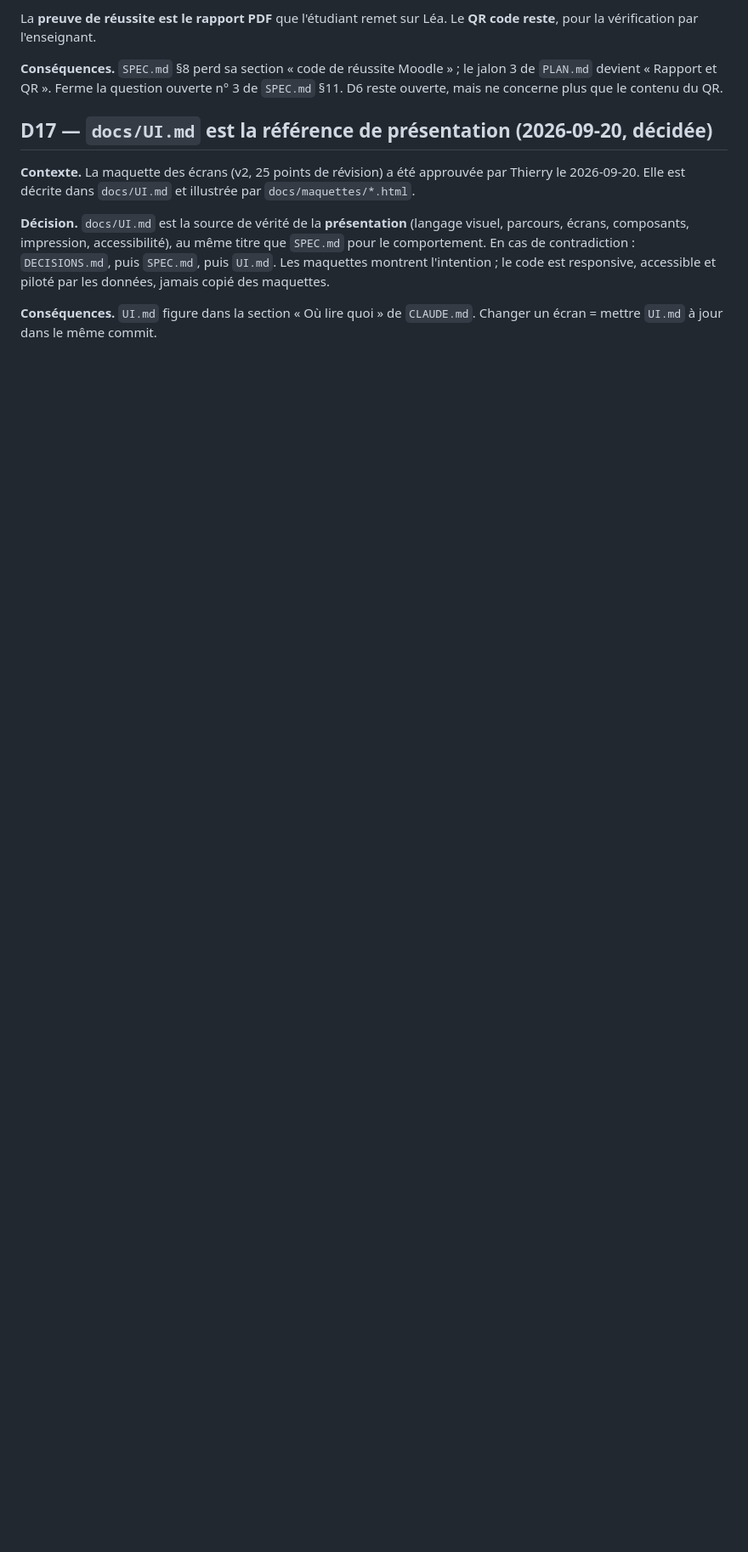
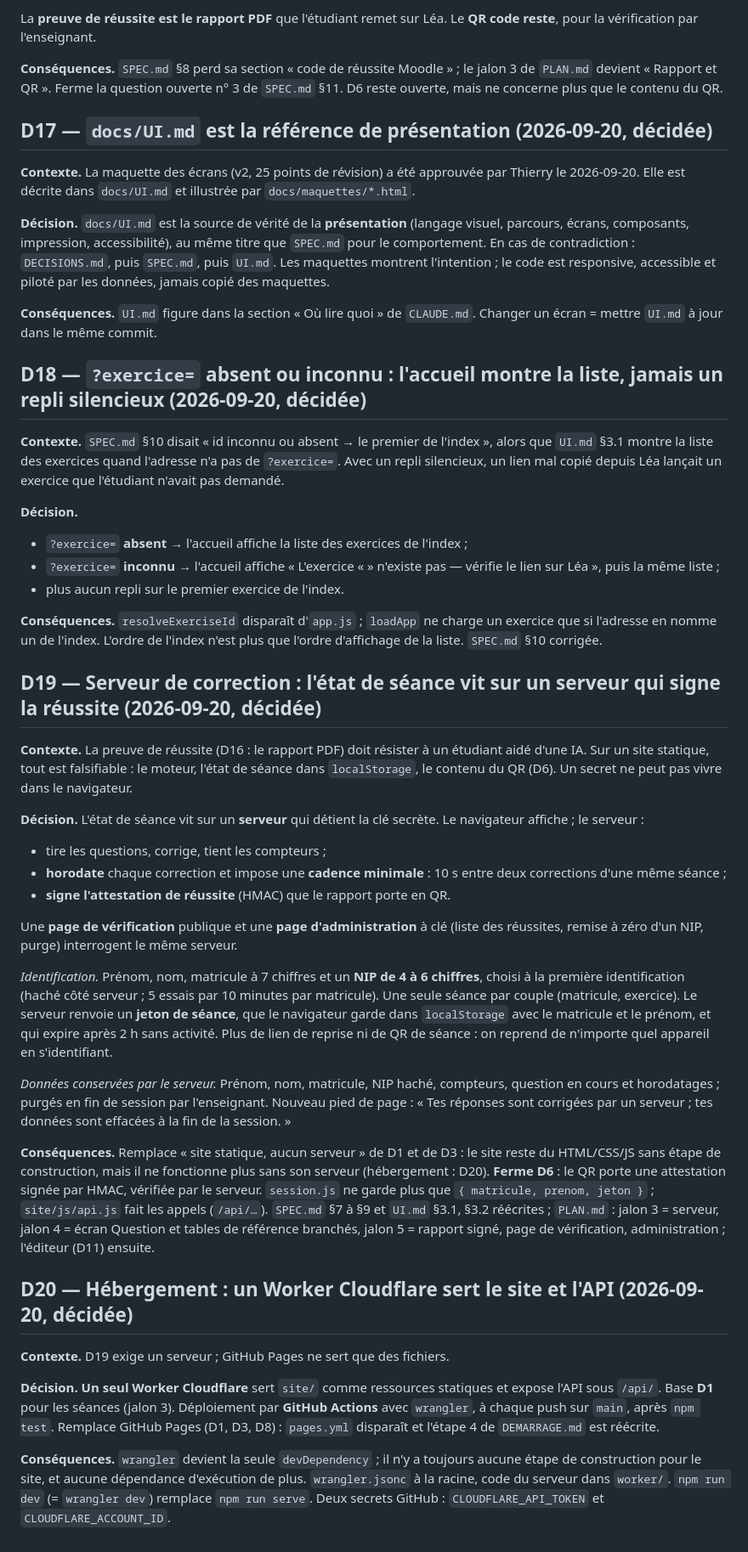
Before and after one commit to ThierryLeroux/quiz-parametres-coupe, a Markdown page: docs/DECISIONS.md, the part around the change. Shown at 85% size. Rendered like a GitHub page; blank space fills up the shorter version.

Commit message:
Décisions D18 (?exercice= sans repli), D19 (serveur de correction) et D20 (Worker Cloudflare)
D19 ferme D6 : l'attestation de réussite est signée (HMAC) par le serveur.

Co-Authored-By: Claude Fable 5.1 <noreply@anthropic.com>

```diff
--- a/docs/DECISIONS.md
+++ b/docs/DECISIONS.md
@@ -258,3 +258,79 @@ jamais copié des maquettes.
 
 **Conséquences.** `UI.md` figure dans la section « Où lire quoi » de
 `CLAUDE.md`. Changer un écran = mettre `UI.md` à jour dans le même commit.
+
+## D18 — `?exercice=` absent ou inconnu : l'accueil montre la liste, jamais un repli silencieux (2026-09-20, décidée)
+
+**Contexte.** `SPEC.md` §10 disait « id inconnu ou absent → le premier de
+l'index », alors que `UI.md` §3.1 montre la liste des exercices quand l'adresse
+n'a pas de `?exercice=`. Avec un repli silencieux, un lien mal copié depuis Léa
+lançait un exercice que l'étudiant n'avait pas demandé.
+
+**Décision.**
+
+- `?exercice=` **absent** → l'accueil affiche la liste des exercices de l'index ;
+- `?exercice=` **inconnu** → l'accueil affiche « L'exercice « <id> » n'existe
+  pas — vérifie le lien sur Léa », puis la même liste ;
+- plus aucun repli sur le premier exercice de l'index.
+
+**Conséquences.** `resolveExerciseId` disparaît d'`app.js` ; `loadApp` ne charge
+un exercice que si l'adresse en nomme un de l'index. L'ordre de l'index n'est
+plus que l'ordre d'affichage de la liste. `SPEC.md` §10 corrigée.
+
+## D19 — Serveur de correction : l'état de séance vit sur un serveur qui signe la réussite (2026-09-20, décidée)
+
+**Contexte.** La preuve de réussite (D16 : le rapport PDF) doit résister à un
+étudiant aidé d'une IA. Sur un site statique, tout est falsifiable : le moteur,
+l'état de séance dans `localStorage`, le contenu du QR (D6). Un secret ne peut
+pas vivre dans le navigateur.
+
+**Décision.** L'état de séance vit sur un **serveur** qui détient la clé
+secrète. Le navigateur affiche ; le serveur :
+
+- tire les questions, corrige, tient les compteurs ;
+- **horodate** chaque correction et impose une **cadence minimale** : 10 s
+  entre deux corrections d'une même séance ;
+- **signe l'attestation de réussite** (HMAC) que le rapport porte en QR.
+
+Une **page de vérification** publique et une **page d'administration** à clé
+(liste des réussites, remise à zéro d'un NIP, purge) interrogent le même
+serveur.
+
+*Identification.* Prénom, nom, matricule à 7 chiffres et un **NIP de 4 à 6
+chiffres**, choisi à la première identification (haché côté serveur ; 5 essais
+par 10 minutes par matricule). Une seule séance par couple (matricule,
+exercice). Le serveur renvoie un **jeton de séance**, que le navigateur garde
+dans `localStorage` avec le matricule et le prénom, et qui expire après 2 h
+sans activité. Plus de lien de reprise ni de QR de séance : on reprend de
+n'importe quel appareil en s'identifiant.
+
+*Données conservées par le serveur.* Prénom, nom, matricule, NIP haché,
+compteurs, question en cours et horodatages ; purgés en fin de session par
+l'enseignant. Nouveau pied de page : « Tes réponses sont corrigées par un
+serveur ; tes données sont effacées à la fin de la session. »
+
+**Conséquences.** Remplace « site statique, aucun serveur » de D1 et de D3 : le
+site reste du HTML/CSS/JS sans étape de construction, mais il ne fonctionne plus
+sans son serveur (hébergement : D20). **Ferme D6** : le QR porte une
+attestation signée par HMAC, vérifiée par le serveur. `session.js` ne garde
+plus que `{ matricule, prenom, jeton }` ; `site/js/api.js` fait les appels
+(`/api/…`). `SPEC.md` §7 à §9 et `UI.md` §3.1, §3.2 réécrites ; `PLAN.md` :
+jalon 3 = serveur, jalon 4 = écran Question et tables de référence branchés,
+jalon 5 = rapport signé, page de vérification, administration ; l'éditeur
+(D11) ensuite.
+
+## D20 — Hébergement : un Worker Cloudflare sert le site et l'API (2026-09-20, décidée)
+
+**Contexte.** D19 exige un serveur ; GitHub Pages ne sert que des fichiers.
+
+**Décision.** **Un seul Worker Cloudflare** sert `site/` comme ressources
+statiques et expose l'API sous `/api/`. Base **D1** pour les séances (jalon 3).
+Déploiement par **GitHub Actions** avec `wrangler`, à chaque push sur `main`,
+après `npm test`. Remplace GitHub Pages (D1, D3, D8) : `pages.yml` disparaît et
+l'étape 4 de `DEMARRAGE.md` est réécrite.
+
+**Conséquences.** `wrangler` devient la seule `devDependency` ; il n'y a
+toujours aucune étape de construction pour le site, et aucune dépendance
+d'exécution de plus. `wrangler.jsonc` à la racine, code du serveur dans
+`worker/`. `npm run dev` (= `wrangler dev`) remplace `npm run serve`. Deux
+secrets GitHub : `CLOUDFLARE_API_TOKEN` et `CLOUDFLARE_ACCOUNT_ID`.
```
